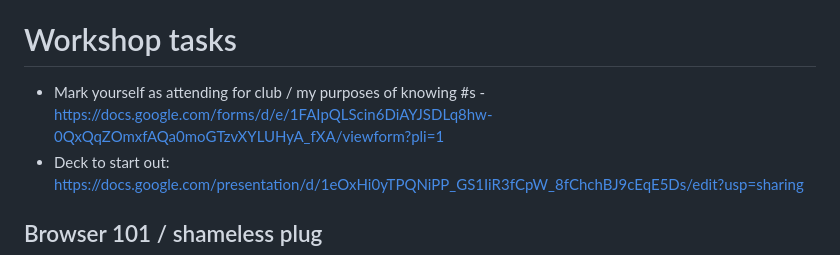
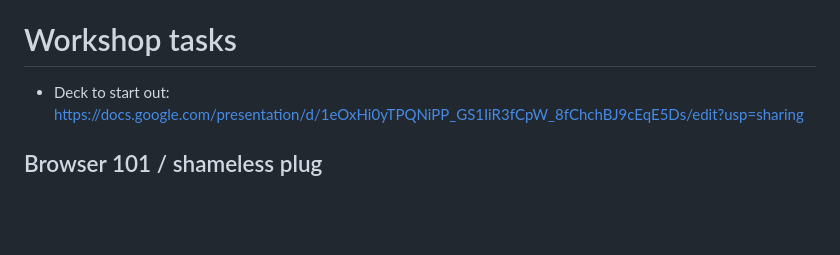
Before and after one commit to btopro/wc-workshop, a Markdown page: README.md, the part around the change. Drawn GitHub-style; blank space fills up the shorter version.

```diff
--- a/README.md
+++ b/README.md
@@ -20,7 +20,6 @@ We're going to learn a bit about how to build and deploy Lit based web component
 This repo was made using Open-wc tooling. You can learn more about open-wc and how it can help you build Lit based web components at https://open-wc.org/ or run `npm init @open-wc` after installing node/npm in order to build a new web component based application like the one in this workshop!
 
 # Workshop tasks
-- Mark yourself as attending for club / my purposes of knowing #s - https://docs.google.com/forms/d/e/1FAIpQLScin6DiAYJSDLq8hw-0QxQqZOmxfAQa0moGTzvXYLUHyA_fXA/viewform?pli=1
 - Deck to start out: https://docs.google.com/presentation/d/1eOxHi0yTPQNiPP_GS1IiR3fCpW_8fChchBJ9cEqE5Ds/edit?usp=sharing
 
 ## Browser 101 / shameless plug
```
